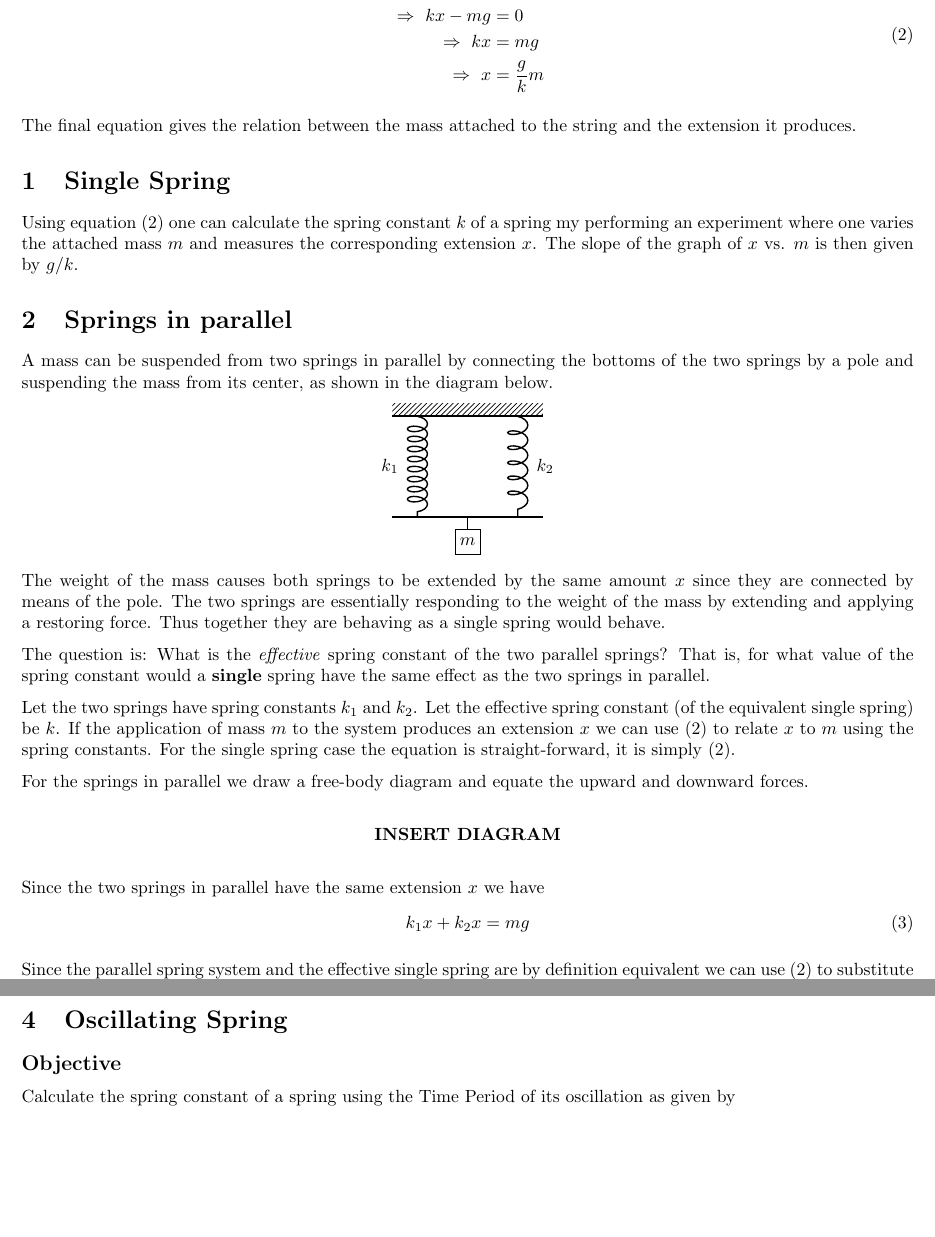
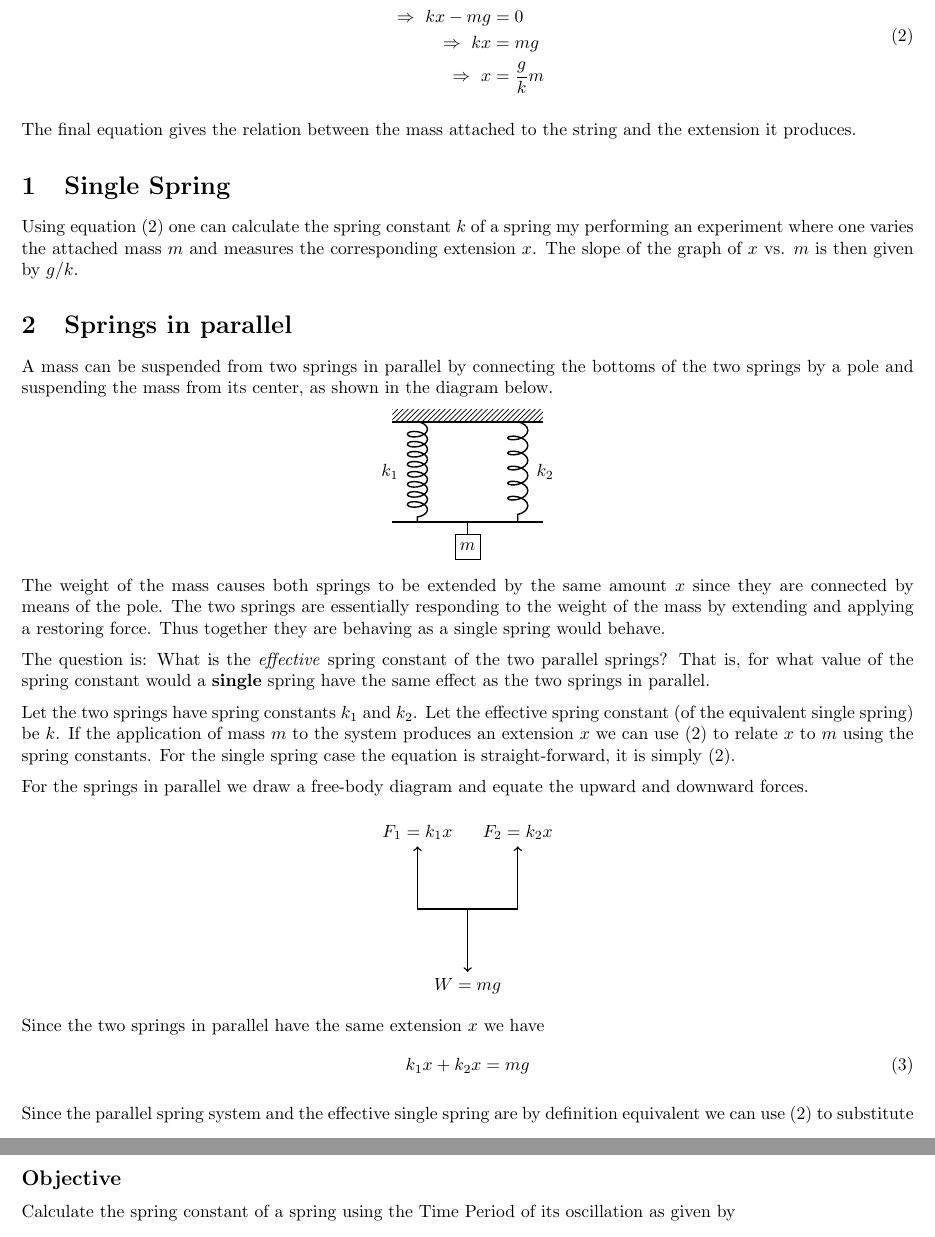
Before and after one commit to abid-mujtaba/phy-108-lab-manuals, a LaTeX document (manual.tex, which reads diag/parallel_fbd.tex, theory.tex): two parts of pages 2 and 7 of 8, joined at a grey line, cut so that both start at the same text, the shorter picture padded with empty space. Compiled offline with pdfLaTeX; a LaTeX package or settings file that is missing is left out; TikZ figures are drawn from their code, not taken from saved files.

Commit message:
Add FBD for parallel springs

```diff
--- /dev/null
+++ b/diag/parallel_fbd.tex
@@ -0,0 +1,16 @@
+\tikzsetnextfilename{parallel_fbd}
+
+\begin{center}
+    \begin{tikzpicture}
+
+        \def\hws{1}
+        \def\l{1.25}
+
+        \draw [very thick] (-\hws, 0) -- (\hws, 0);
+
+        \draw [->, thick] (0,0) -- (0,-\l) node [below] {$W = m g$};
+        \draw [->, thick] (-\hws, 0) -- (-\hws, \l) node [above] {$F_1 = k_1 x$};
+        \draw [->, thick] (\hws, 0) -- (\hws, \l) node [above] {$F_2 = k_2 x$};
+
+    \end{tikzpicture}
+\end{center}
--- a/theory.tex
+++ b/theory.tex
@@ -49,7 +49,8 @@ where $k$ is the Spring Constant.
 
     For the springs in parallel we draw a free-body diagram and equate the upward and downward forces.
 
-    \diag
+    \eline[0.5]
+    \input{diag/parallel_fbd}
 
     Since the two springs in parallel have the same extension $x$ we have
     \beq \label{parallel}
```
